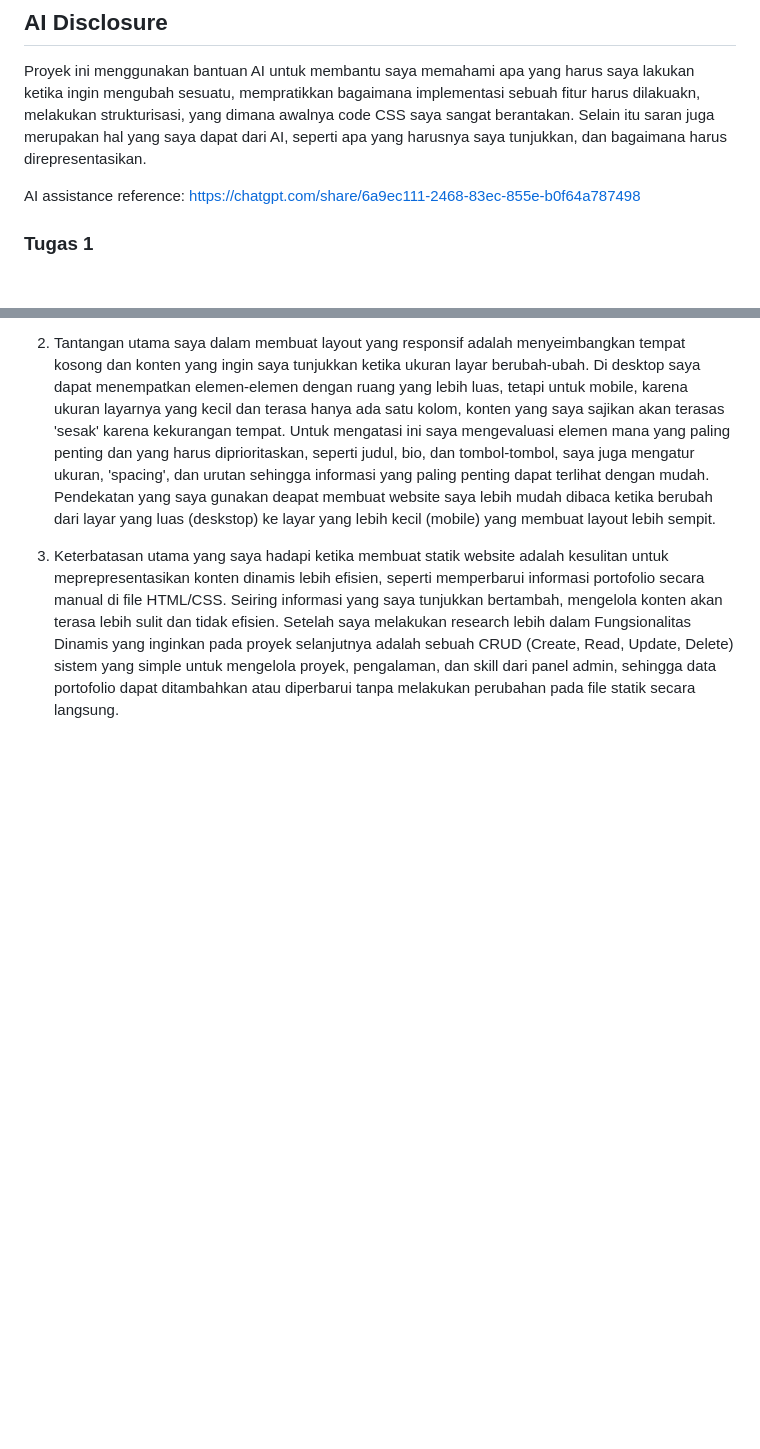
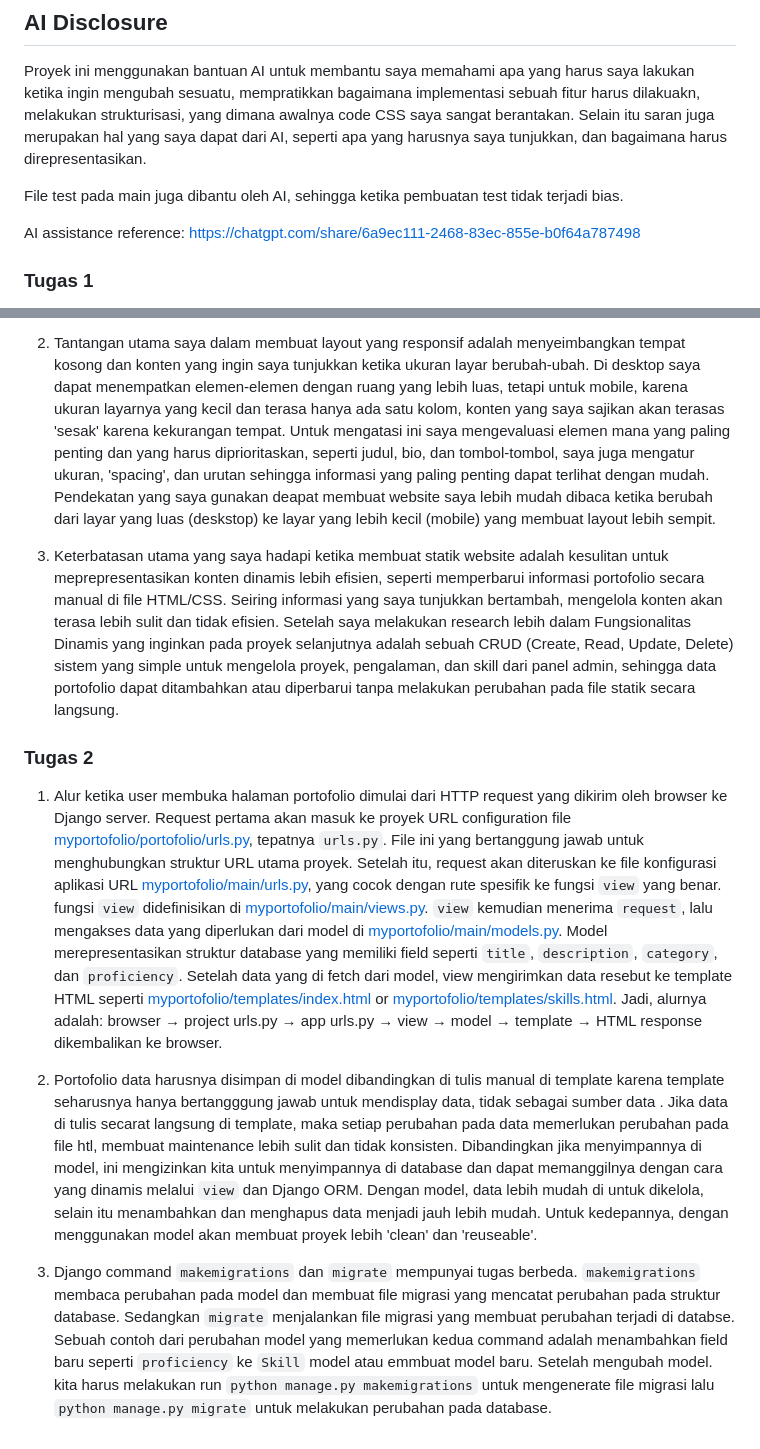
Before and after one commit to RizkiManik-W/myportofolio, a Markdown page: README.md, 2 parts joined by grey strips. Drawn GitHub-style; blank space fills up the shorter version.

Commit message:
Update: Readme for tugas 2

```diff
--- a/README.md
+++ b/README.md
@@ -80,6 +80,8 @@ This is a learning project, so feel free to explore, modify, and improve it, heh
 ## AI Disclosure
 Proyek ini menggunakan bantuan AI untuk membantu saya memahami apa yang harus saya lakukan ketika ingin mengubah sesuatu, mempratikkan bagaimana implementasi sebuah fitur harus dilakuakn, melakukan strukturisasi, yang dimana awalnya code CSS saya sangat berantakan. Selain itu saran juga merupakan hal yang saya dapat dari AI, seperti apa yang harusnya saya tunjukkan, dan bagaimana harus direpresentasikan.
 
+File test pada main juga dibantu oleh AI, sehingga ketika pembuatan test tidak terjadi bias.
+
 AI assistance reference: https://chatgpt.com/share/6a9ec111-2468-83ec-855e-b0f64a787498
 
 ### Tugas 1
@@ -88,3 +90,10 @@ AI assistance reference: https://chatgpt.com/share/6a9ec111-2468-83ec-855e-b0f64
 2. Tantangan utama saya dalam membuat layout yang responsif adalah menyeimbangkan tempat kosong dan konten yang ingin saya tunjukkan ketika ukuran layar berubah-ubah. Di desktop saya dapat menempatkan elemen-elemen dengan ruang yang lebih luas, tetapi untuk mobile, karena ukuran layarnya yang kecil dan terasa hanya ada satu kolom, konten yang saya sajikan akan terasas 'sesak' karena kekurangan tempat. Untuk mengatasi ini saya mengevaluasi elemen mana yang paling penting dan yang harus diprioritaskan, seperti judul, bio, dan tombol-tombol, saya juga mengatur ukuran, 'spacing', dan urutan sehingga informasi yang paling penting dapat terlihat dengan mudah. Pendekatan yang saya gunakan deapat membuat website saya lebih mudah dibaca ketika berubah dari layar yang luas (deskstop) ke layar yang lebih kecil (mobile) yang membuat layout lebih sempit.
 
 3. Keterbatasan utama yang saya hadapi ketika membuat statik website adalah kesulitan untuk meprepresentasikan konten dinamis lebih efisien, seperti memperbarui informasi portofolio secara manual di file HTML/CSS. Seiring informasi yang saya tunjukkan bertambah, mengelola konten akan terasa lebih sulit dan tidak efisien. Setelah saya melakukan research lebih dalam Fungsionalitas Dinamis yang inginkan pada proyek selanjutnya adalah sebuah CRUD (Create, Read, Update, Delete) sistem yang simple untuk mengelola proyek, pengalaman, dan skill dari panel admin, sehingga data portofolio dapat ditambahkan atau diperbarui tanpa melakukan perubahan pada file statik secara langsung.
+
+### Tugas 2
+1. Alur ketika user membuka halaman portofolio dimulai dari HTTP request yang dikirim oleh browser ke Django server. Request pertama akan masuk ke proyek URL configuration file [myportofolio/portofolio/urls.py](myportofolio/portofolio/urls.py), tepatnya `urls.py`. File ini yang bertanggung jawab untuk menghubungkan struktur URL utama proyek. Setelah itu, request akan diteruskan ke file konfigurasi aplikasi URL [myportofolio/main/urls.py](myportofolio/main/urls.py), yang cocok dengan rute spesifik ke fungsi `view` yang benar. fungsi `view` didefinisikan di [myportofolio/main/views.py](myportofolio/main/views.py). `view` kemudian menerima `request`, lalu mengakses data yang diperlukan dari model di [myportofolio/main/models.py](myportofolio/main/models.py). Model merepresentasikan struktur database yang memiliki field seperti `title`, `description`, `category`, dan `proficiency`. Setelah data yang di fetch dari model, view mengirimkan data resebut ke template HTML seperti [myportofolio/templates/index.html](myportofolio/templates/index.html) or [myportofolio/templates/skills.html](myportofolio/templates/skills.html). Jadi, alurnya adalah: browser → project urls.py → app urls.py → view → model → template → HTML response dikembalikan ke browser.
+
+2. Portofolio data harusnya disimpan di model dibandingkan di tulis manual di template karena template seharusnya hanya bertangggung jawab untuk mendisplay data, tidak sebagai sumber data . Jika data di tulis secarat langsung di template, maka setiap perubahan pada data memerlukan perubahan pada file htl, membuat maintenance lebih sulit dan tidak konsisten. Dibandingkan jika menyimpannya di model, ini mengizinkan kita untuk menyimpannya di database dan dapat memanggilnya dengan cara yang dinamis melalui `view` dan Django ORM. Dengan model, data lebih mudah di untuk dikelola, selain itu menambahkan dan menghapus data menjadi jauh lebih mudah. Untuk kedepannya, dengan menggunakan model akan membuat proyek lebih 'clean' dan 'reuseable'.
+
+3. Django command `makemigrations` dan `migrate` mempunyai tugas berbeda. `makemigrations` membaca perubahan pada model dan membuat file migrasi yang mencatat perubahan pada struktur database. Sedangkan `migrate` menjalankan file migrasi yang membuat perubahan terjadi di databse. Sebuah contoh dari perubahan model yang memerlukan kedua command adalah menambahkan field baru seperti `proficiency` ke `Skill` model atau emmbuat model baru. Setelah mengubah model. kita harus melakukan run `python manage.py makemigrations` untuk mengenerate file migrasi lalu `python manage.py migrate` untuk melakukan perubahan pada database.
```
